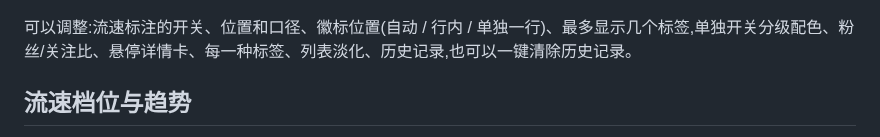
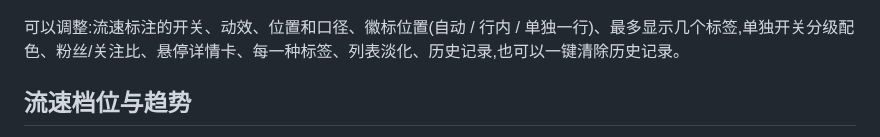
Before and after one commit to yaohongan/x-follower-lens, a Markdown page: README.md, the part around one of its changes. GitHub-like rendering.

```diff
--- a/README.md
+++ b/README.md
@@ -32,6 +32,6 @@ Andy L ✓ @AndyL5cc · 1小时  [9284 粉丝]
 
 <p align="center"><img src="docs/popup.png" width="300" alt="设置面板"></p>
 
-可以调整:流速标注的开关、位置和口径、徽标位置(自动 / 行内 / 单独一行)、最多显示几个标签,单独开关分级配色、粉丝/关注比、悬停详情卡、每一种标签、列表淡化、历史记录,也可以一键清除历史记录。
+可以调整:流速标注的开关、动效、位置和口径、徽标位置(自动 / 行内 / 单独一行)、最多显示几个标签,单独开关分级配色、粉丝/关注比、悬停详情卡、每一种标签、列表淡化、历史记录,也可以一键清除历史记录。
 
 ## 流速档位与趋势
```
Also changed, not shown: other parts of README.md (+5 -0 lines), store/listing.md (+1 -1 lines), docs/flow-tiers.png (added), shot_flow_header.png, shot_fx.png (added), 10 other files.
